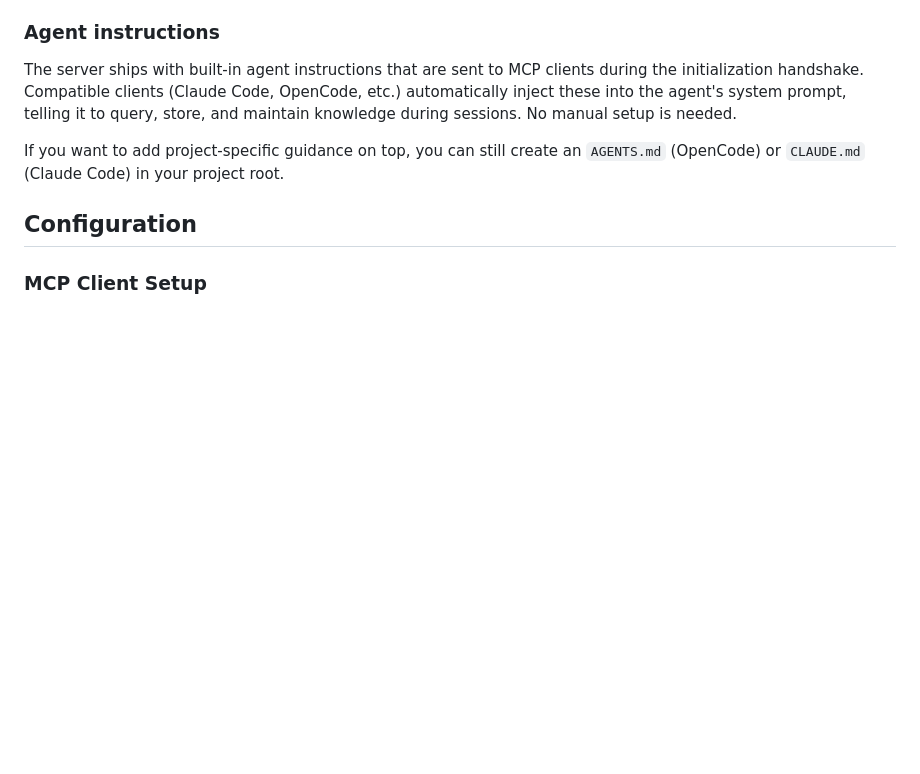
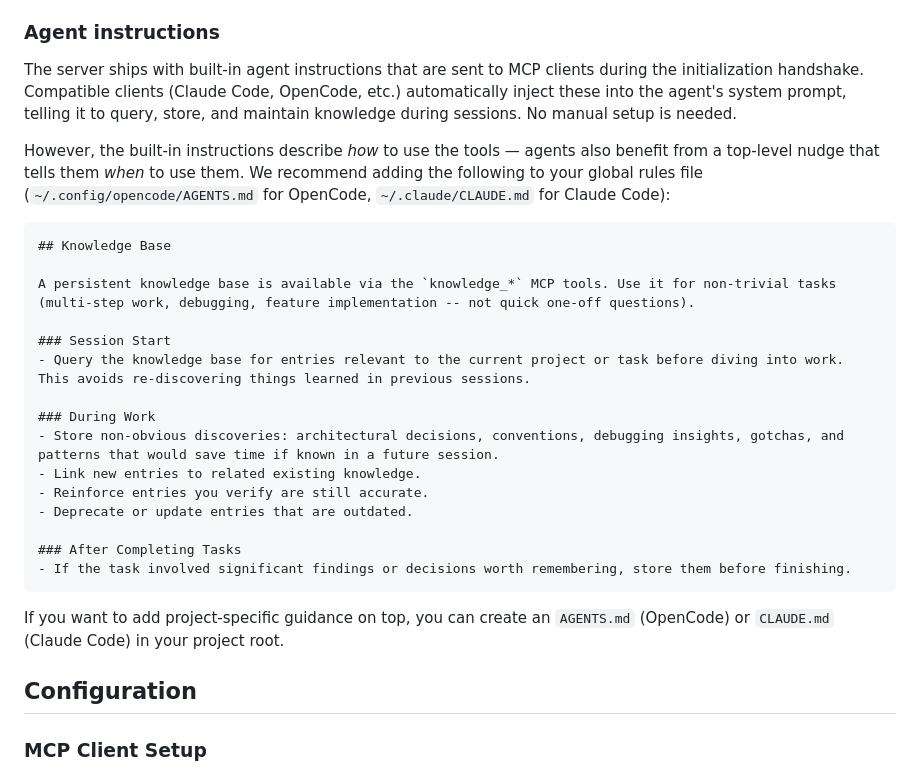
Before and after one commit to cristinecula/knowledge-mcp, a Markdown page: README.md, the part around the change. GitHub-like rendering; blank space fills up the shorter version.

Commit message:
docs: add recommended global AGENTS.md snippet for proactive knowledge usage

```diff
--- a/README.md
+++ b/README.md
@@ -96,7 +96,31 @@ during the initialization handshake. Compatible clients (Claude Code, OpenCode,
 etc.) automatically inject these into the agent's system prompt, telling it to
 query, store, and maintain knowledge during sessions. No manual setup is needed.
 
-If you want to add project-specific guidance on top, you can still create an
+However, the built-in instructions describe *how* to use the tools — agents
+also benefit from a top-level nudge that tells them *when* to use them. We
+recommend adding the following to your global rules file
+(`~/.config/opencode/AGENTS.md` for OpenCode, `~/.claude/CLAUDE.md` for Claude
+Code):
+
+~~~markdown
+## Knowledge Base
+
+A persistent knowledge base is available via the `knowledge_*` MCP tools. Use it for non-trivial tasks (multi-step work, debugging, feature implementation -- not quick one-off questions).
+
+### Session Start
+- Query the knowledge base for entries relevant to the current project or task before diving into work. This avoids re-discovering things learned in previous sessions.
+
+### During Work
+- Store non-obvious discoveries: architectural decisions, conventions, debugging insights, gotchas, and patterns that would save time if known in a future session.
+- Link new entries to related existing knowledge.
+- Reinforce entries you verify are still accurate.
+- Deprecate or update entries that are outdated.
+
+### After Completing Tasks
+- If the task involved significant findings or decisions worth remembering, store them before finishing.
+~~~
+
+If you want to add project-specific guidance on top, you can create an
 `AGENTS.md` (OpenCode) or `CLAUDE.md` (Claude Code) in your project root.
 
 ## Configuration
```
